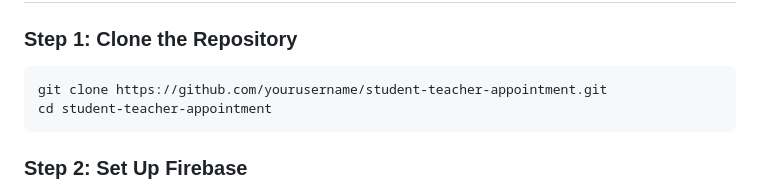
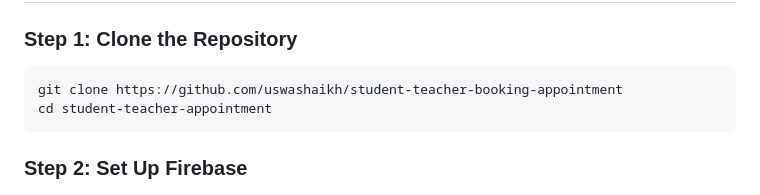
Before and after one commit to uswashaikh/student-teacher-booking-appointment, a Markdown page: README.md, the part around the change. GitHub-like rendering.

````diff
--- a/README.md
+++ b/README.md
@@ -51,7 +51,7 @@ Before you begin, ensure you have:
 ### Step 1: Clone the Repository
 
 ```bash
-git clone https://github.com/yourusername/student-teacher-appointment.git
+git clone https://github.com/uswashaikh/student-teacher-booking-appointment
 cd student-teacher-appointment
 ```
 
````
